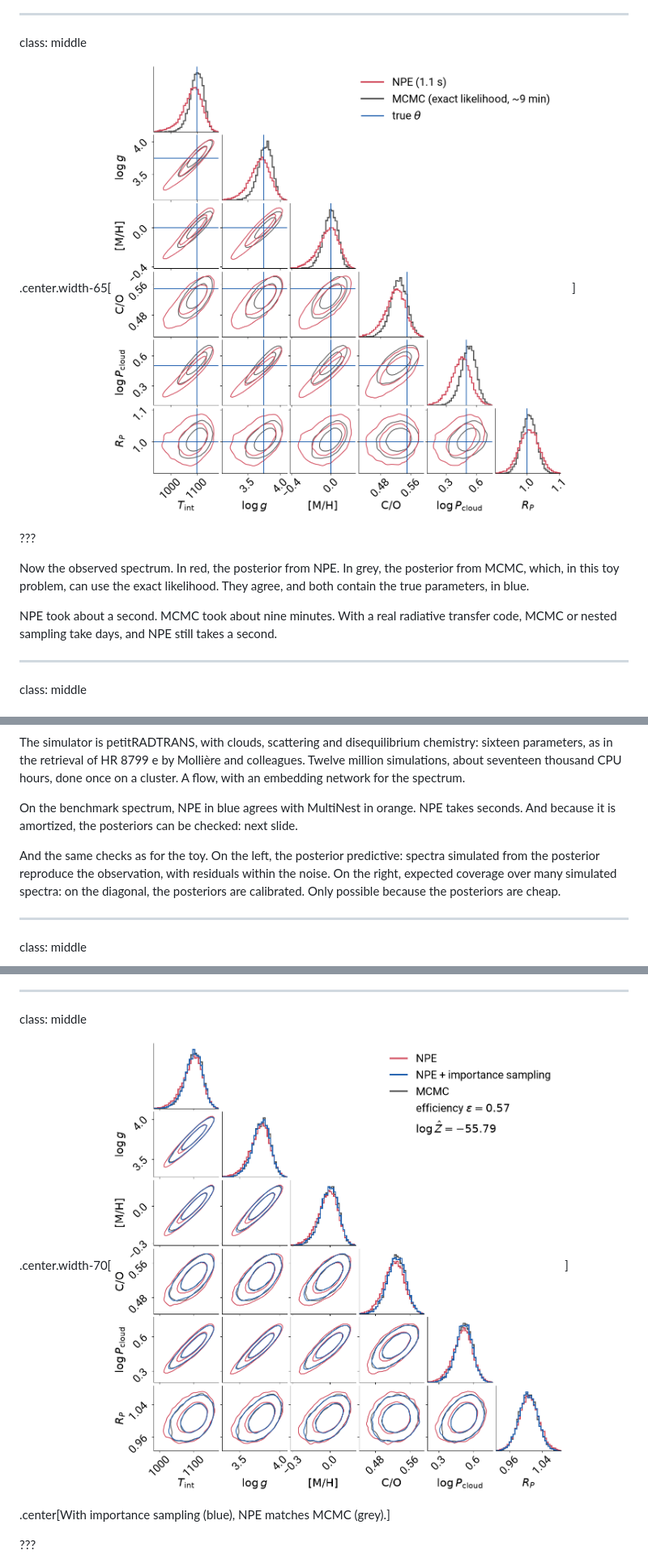
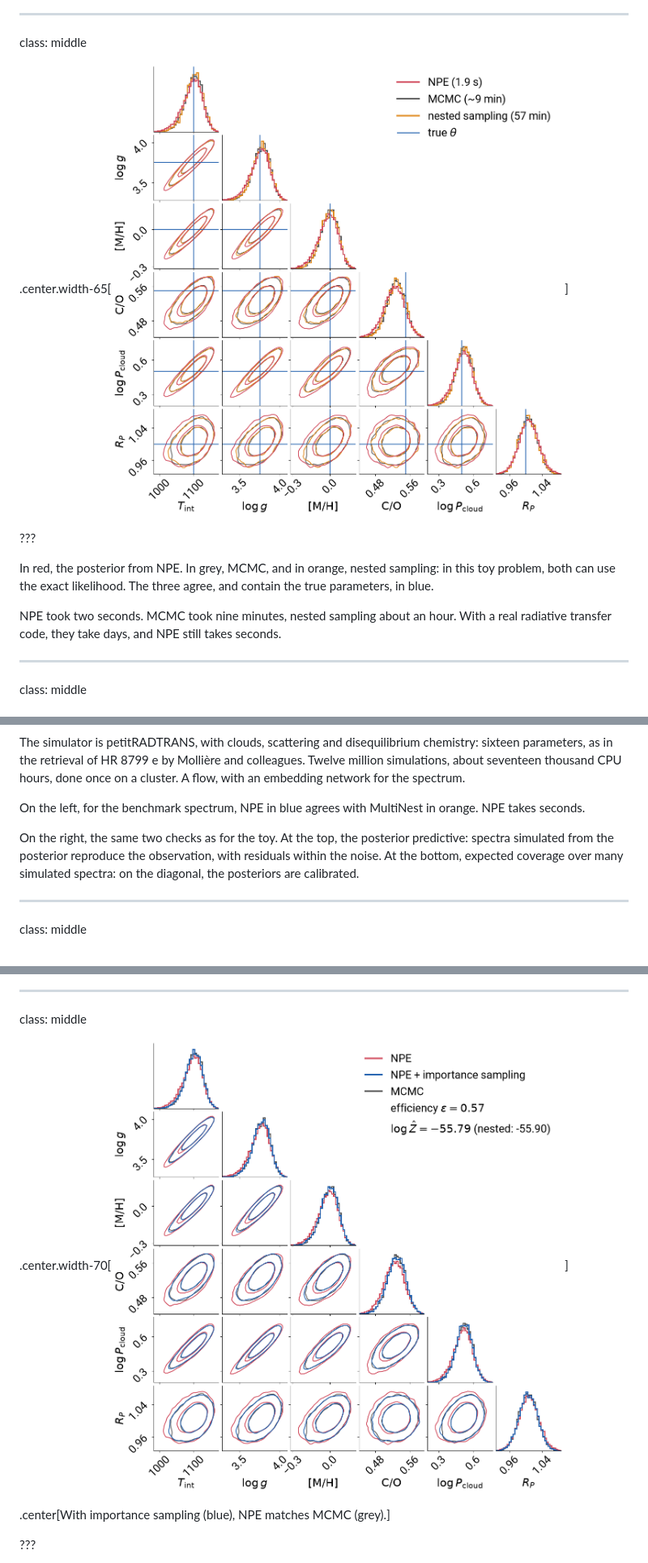
Before and after one commit to glouppe/talk-exomints-2026, a Markdown page: talk.md, 3 parts joined by grey strips. Shown at 81% size. GitHub-like rendering; pictures changed too: figures/toy-corner.png, figures/toy-is-corner.png.

```diff
--- a/talk.md
+++ b/talk.md
@@ -477,9 +477,9 @@ class: middle
 
 ???
 
-Now the observed spectrum. In red, the posterior from NPE. In grey, the posterior from MCMC, which, in this toy problem, can use the exact likelihood. They agree, and both contain the true parameters, in blue.
+In red, the posterior from NPE. In grey, MCMC, and in orange, nested sampling: in this toy problem, both can use the exact likelihood. The three agree, and contain the true parameters, in blue.
 
-NPE took about a second. MCMC took about nine minutes. With a real radiative transfer code, MCMC or nested sampling take days, and NPE still takes a second.
+NPE took two seconds. MCMC took nine minutes, nested sampling about an hour. With a real radiative transfer code, they take days, and NPE still takes seconds.
 
 ---
 
@@ -582,9 +582,9 @@ Everything we did on the toy problem was first shown to work with a realistic re
 
 The simulator is petitRADTRANS, with clouds, scattering and disequilibrium chemistry: sixteen parameters, as in the retrieval of HR 8799 e by Mollière and colleagues. Twelve million simulations, about seventeen thousand CPU hours, done once on a cluster. A flow, with an embedding network for the spectrum.
 
-On the benchmark spectrum, NPE in blue agrees with MultiNest in orange. NPE takes seconds. And because it is amortized, the posteriors can be checked: next slide.
+On the left, for the benchmark spectrum, NPE in blue agrees with MultiNest in orange. NPE takes seconds.
 
-And the same checks as for the toy. On the left, the posterior predictive: spectra simulated from the posterior reproduce the observation, with residuals within the noise. On the right, expected coverage over many simulated spectra: on the diagonal, the posteriors are calibrated. Only possible because the posteriors are cheap.
+On the right, the same two checks as for the toy. At the top, the posterior predictive: spectra simulated from the posterior reproduce the observation, with residuals within the noise. At the bottom, expected coverage over many simulated spectra: on the diagonal, the posteriors are calibrated.
 
 ---
 
```
Also changed, not shown: other parts of talk.md (+7 -7 lines), todo.md (+5 -4 lines), 2 other files.
